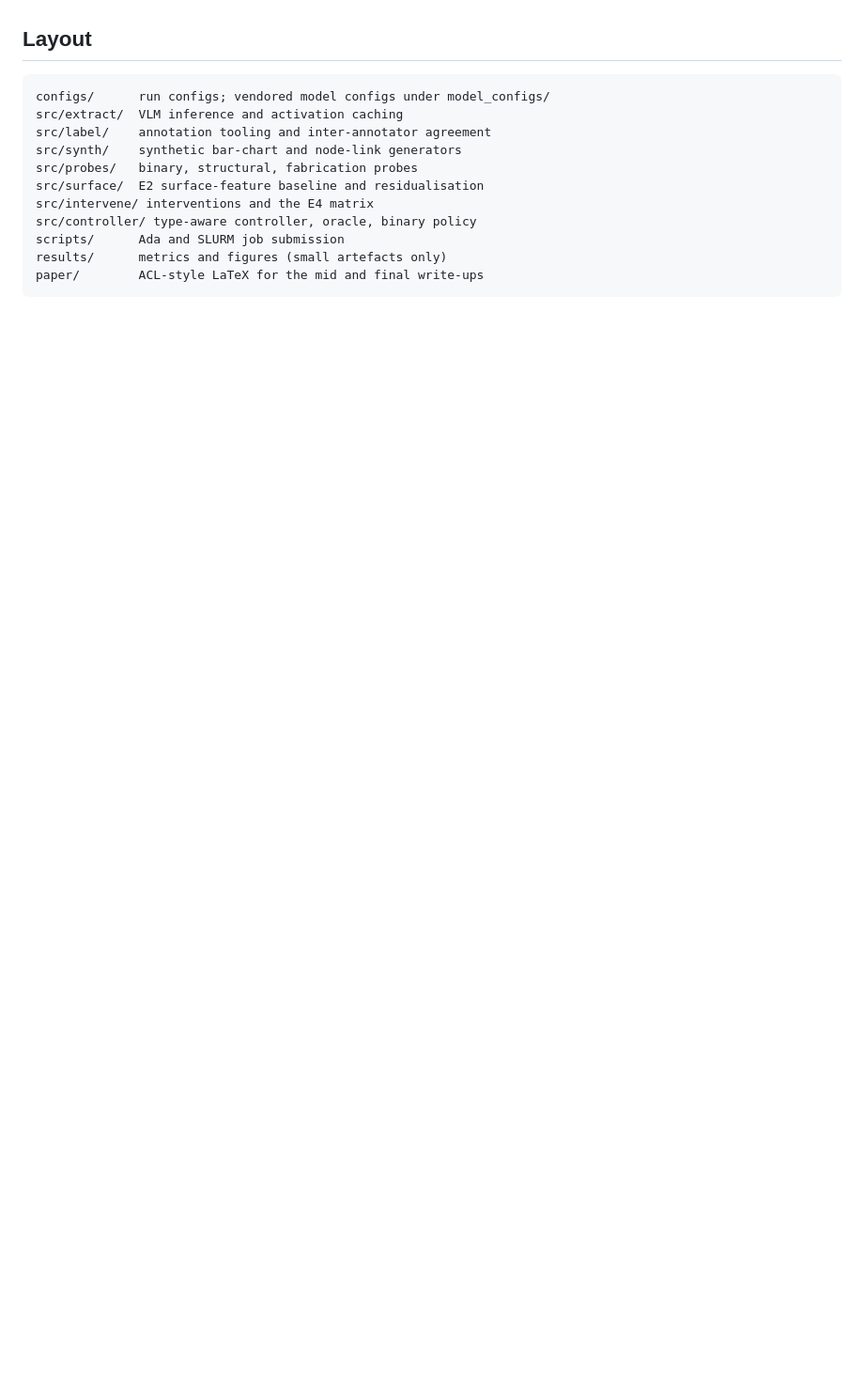
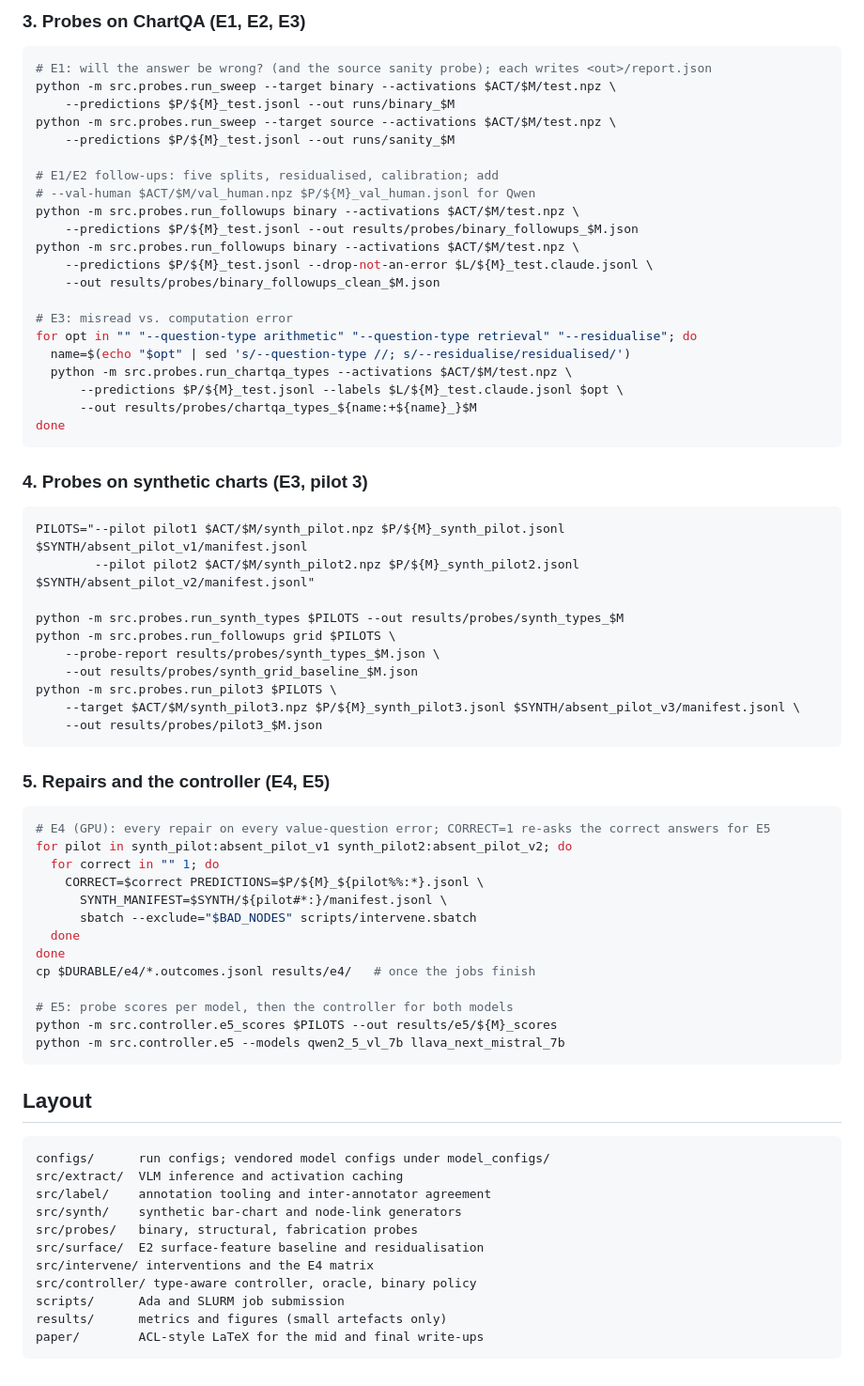
Before and after one commit to the-neemon/type-aware-vlm-failures, a Markdown page: README.md, the part around one of its changes. Shown at 94% size. Drawn GitHub-style; blank space fills up the shorter version.

````diff
--- a/README.md
+++ b/README.md
@@ -142,3 +100,61 @@ Mistral-7B defaults and must be read from the backbone config, not the VLM one.
+### 3. Probes on ChartQA (E1, E2, E3)
+
+```bash
+# E1: will the answer be wrong? (and the source sanity probe); each writes <out>/report.json
+python -m src.probes.run_sweep --target binary --activations $ACT/$M/test.npz \
+    --predictions $P/${M}_test.jsonl --out runs/binary_$M
+python -m src.probes.run_sweep --target source --activations $ACT/$M/test.npz \
+    --predictions $P/${M}_test.jsonl --out runs/sanity_$M
+
+# E1/E2 follow-ups: five splits, residualised, calibration; add
+# --val-human $ACT/$M/val_human.npz $P/${M}_val_human.jsonl for Qwen
+python -m src.probes.run_followups binary --activations $ACT/$M/test.npz \
+    --predictions $P/${M}_test.jsonl --out results/probes/binary_followups_$M.json
+python -m src.probes.run_followups binary --activations $ACT/$M/test.npz \
+    --predictions $P/${M}_test.jsonl --drop-not-an-error $L/${M}_test.claude.jsonl \
+    --out results/probes/binary_followups_clean_$M.json
+
+# E3: misread vs. computation error
+for opt in "" "--question-type arithmetic" "--question-type retrieval" "--residualise"; do
+  name=$(echo "$opt" | sed 's/--question-type //; s/--residualise/residualised/')
+  python -m src.probes.run_chartqa_types --activations $ACT/$M/test.npz \
+      --predictions $P/${M}_test.jsonl --labels $L/${M}_test.claude.jsonl $opt \
+      --out results/probes/chartqa_types_${name:+${name}_}$M
+done
+```
+
+### 4. Probes on synthetic charts (E3, pilot 3)
+
+```bash
+PILOTS="--pilot pilot1 $ACT/$M/synth_pilot.npz $P/${M}_synth_pilot.jsonl $SYNTH/absent_pilot_v1/manifest.jsonl
+        --pilot pilot2 $ACT/$M/synth_pilot2.npz $P/${M}_synth_pilot2.jsonl $SYNTH/absent_pilot_v2/manifest.jsonl"
+
+python -m src.probes.run_synth_types $PILOTS --out results/probes/synth_types_$M
+python -m src.probes.run_followups grid $PILOTS \
+    --probe-report results/probes/synth_types_$M.json \
+    --out results/probes/synth_grid_baseline_$M.json
+python -m src.probes.run_pilot3 $PILOTS \
+    --target $ACT/$M/synth_pilot3.npz $P/${M}_synth_pilot3.jsonl $SYNTH/absent_pilot_v3/manifest.jsonl \
+    --out results/probes/pilot3_$M.json
+```
+
+### 5. Repairs and the controller (E4, E5)
+
+```bash
+# E4 (GPU): every repair on every value-question error; CORRECT=1 re-asks the correct answers for E5
+for pilot in synth_pilot:absent_pilot_v1 synth_pilot2:absent_pilot_v2; do
+  for correct in "" 1; do
+    CORRECT=$correct PREDICTIONS=$P/${M}_${pilot%%:*}.jsonl \
+      SYNTH_MANIFEST=$SYNTH/${pilot#*:}/manifest.jsonl \
+      sbatch --exclude="$BAD_NODES" scripts/intervene.sbatch
+  done
+done
+cp $DURABLE/e4/*.outcomes.jsonl results/e4/   # once the jobs finish
+
+# E5: probe scores per model, then the controller for both models
+python -m src.controller.e5_scores $PILOTS --out results/e5/${M}_scores
+python -m src.controller.e5 --models qwen2_5_vl_7b llava_next_mistral_7b
+```
 
 ## Layout
 
````
Also changed, not shown: other parts of README.md (+68 -110 lines).
